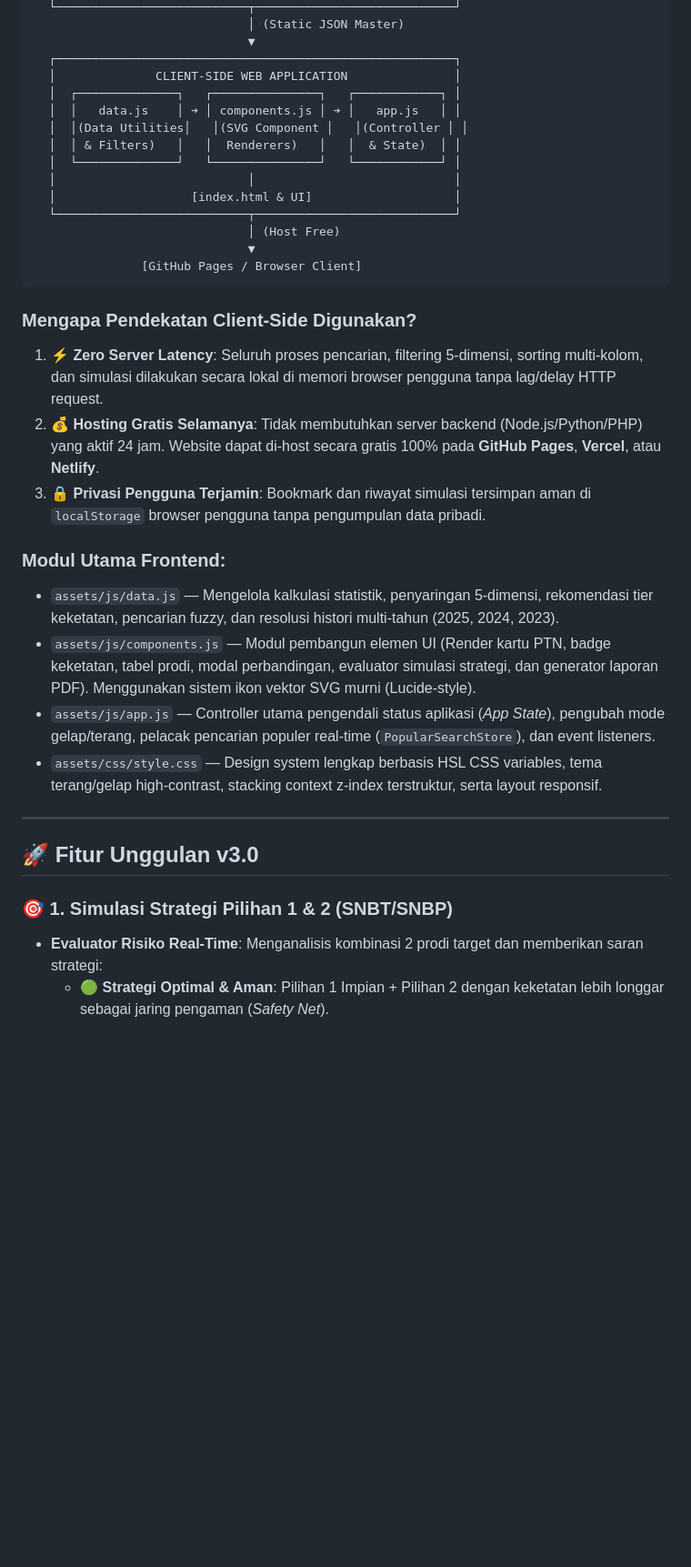
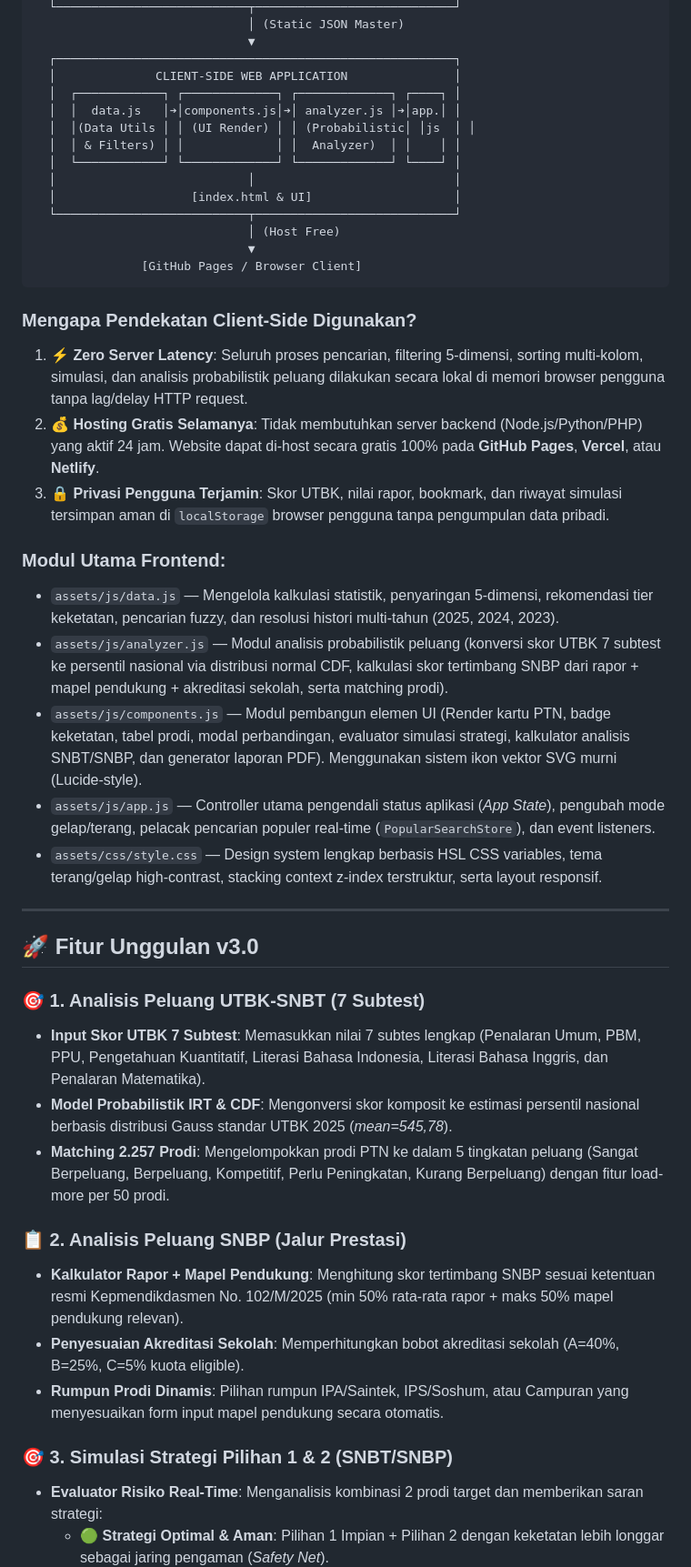
Before and after one commit to rofiqsyf/Portal_Keketatan_SNPMB, a Markdown page: README.md, the part around one of its changes. Shown at 91% size. Rendered like a GitHub page; blank space fills up the shorter version.

Commit message:
docs: update README.md with Analisis SNBT and SNBP features documentation

````diff
--- a/README.md
+++ b/README.md
@@ -44,11 +44,11 @@ Portal ini dibangun menggunakan pendekatan **Static Client-Side Web Application
                               ▼
   ┌────────────────────────────────────────────────────────┐
   │              CLIENT-SIDE WEB APPLICATION               │
-  │  ┌──────────────┐   ┌───────────────┐   ┌────────────┐ │
-  │  │   data.js    │ ➔ │ components.js │ ➔ │   app.js   │ │
-  │  │(Data Utilities│   │(SVG Component │   │(Controller │ │
-  │  │ & Filters)   │   │  Renderers)   │   │  & State)  │ │
-  │  └──────────────┘   └───────────────┘   └────────────┘ │
+  │  ┌────────────┐ ┌─────────────┐ ┌─────────────┐ ┌────┐ │
+  │  │  data.js   │➔│components.js│➔│ analyzer.js │➔│app.│ │
+  │  │(Data Utils │ │ (UI Render) │ │ (Probabilistic│ │js  │ │
+  │  │ & Filters) │ │             │ │  Analyzer)  │ │    │ │
+  │  └────────────┘ └─────────────┘ └─────────────┘ └────┘ │
   │                           │                            │
   │                   [index.html & UI]                    │
   └───────────────────────────┬────────────────────────────┘
@@ -58,13 +58,14 @@ Portal ini dibangun menggunakan pendekatan **Static Client-Side Web Application
 ```
 
 ### Mengapa Pendekatan Client-Side Digunakan?
-1. ⚡ **Zero Server Latency**: Seluruh proses pencarian, filtering 5-dimensi, sorting multi-kolom, dan simulasi dilakukan secara lokal di memori browser pengguna tanpa lag/delay HTTP request.
+1. ⚡ **Zero Server Latency**: Seluruh proses pencarian, filtering 5-dimensi, sorting multi-kolom, simulasi, dan analisis probabilistik peluang dilakukan secara lokal di memori browser pengguna tanpa lag/delay HTTP request.
 2. 💰 **Hosting Gratis Selamanya**: Tidak membutuhkan server backend (Node.js/Python/PHP) yang aktif 24 jam. Website dapat di-host secara gratis 100% pada **GitHub Pages**, **Vercel**, atau **Netlify**.
-3. 🔒 **Privasi Pengguna Terjamin**: Bookmark dan riwayat simulasi tersimpan aman di `localStorage` browser pengguna tanpa pengumpulan data pribadi.
+3. 🔒 **Privasi Pengguna Terjamin**: Skor UTBK, nilai rapor, bookmark, dan riwayat simulasi tersimpan aman di `localStorage` browser pengguna tanpa pengumpulan data pribadi.
 
 ### Modul Utama Frontend:
 - `assets/js/data.js` — Mengelola kalkulasi statistik, penyaringan 5-dimensi, rekomendasi tier keketatan, pencarian fuzzy, dan resolusi histori multi-tahun (2025, 2024, 2023).
-- `assets/js/components.js` — Modul pembangun elemen UI (Render kartu PTN, badge keketatan, tabel prodi, modal perbandingan, evaluator simulasi strategi, dan generator laporan PDF). Menggunakan sistem ikon vektor SVG murni (Lucide-style).
+- `assets/js/analyzer.js` — Modul analisis probabilistik peluang (konversi skor UTBK 7 subtest ke persentil nasional via distribusi normal CDF, kalkulasi skor tertimbang SNBP dari rapor + mapel pendukung + akreditasi sekolah, serta matching prodi).
+- `assets/js/components.js` — Modul pembangun elemen UI (Render kartu PTN, badge keketatan, tabel prodi, modal perbandingan, evaluator simulasi strategi, kalkulator analisis SNBT/SNBP, dan generator laporan PDF). Menggunakan sistem ikon vektor SVG murni (Lucide-style).
 - `assets/js/app.js` — Controller utama pengendali status aplikasi (*App State*), pengubah mode gelap/terang, pelacak pencarian populer real-time (`PopularSearchStore`), dan event listeners.
 - `assets/css/style.css` — Design system lengkap berbasis HSL CSS variables, tema terang/gelap high-contrast, stacking context z-index terstruktur, serta layout responsif.
 
@@ -72,7 +73,17 @@ Portal ini dibangun menggunakan pendekatan **Static Client-Side Web Application
 
 ## 🚀 Fitur Unggulan v3.0
 
-### 🎯 1. Simulasi Strategi Pilihan 1 & 2 (SNBT/SNBP)
+### 🎯 1. Analisis Peluang UTBK-SNBT (7 Subtest)
+- **Input Skor UTBK 7 Subtest**: Memasukkan nilai 7 subtes lengkap (Penalaran Umum, PBM, PPU, Pengetahuan Kuantitatif, Literasi Bahasa Indonesia, Literasi Bahasa Inggris, dan Penalaran Matematika).
+- **Model Probabilistik IRT & CDF**: Mengonversi skor komposit ke estimasi persentil nasional berbasis distribusi Gauss standar UTBK 2025 (*mean=545,78*).
+- **Matching 2.257 Prodi**: Mengelompokkan prodi PTN ke dalam 5 tingkatan peluang (Sangat Berpeluang, Berpeluang, Kompetitif, Perlu Peningkatan, Kurang Berpeluang) dengan fitur load-more per 50 prodi.
+
+### 📋 2. Analisis Peluang SNBP (Jalur Prestasi)
+- **Kalkulator Rapor + Mapel Pendukung**: Menghitung skor tertimbang SNBP sesuai ketentuan resmi Kepmendikdasmen No. 102/M/2025 (min 50% rata-rata rapor + maks 50% mapel pendukung relevan).
+- **Penyesuaian Akreditasi Sekolah**: Memperhitungkan bobot akreditasi sekolah (A=40%, B=25%, C=5% kuota eligible).
+- **Rumpun Prodi Dinamis**: Pilihan rumpun IPA/Saintek, IPS/Soshum, atau Campuran yang menyesuaikan form input mapel pendukung secara otomatis.
+
+### 🎯 3. Simulasi Strategi Pilihan 1 & 2 (SNBT/SNBP)
 - **Evaluator Risiko Real-Time**: Menganalisis kombinasi 2 prodi target dan memberikan saran strategi:
   - 🟢 **Strategi Optimal & Aman**: Pilihan 1 Impian + Pilihan 2 dengan keketatan lebih longgar sebagai jaring pengaman (*Safety Net*).
   - 🟡 **Strategi Moderat**: Pilihan 1 Impian + Pilihan 2 Keketatan Sedang.
````
Also changed, not shown: other parts of README.md (+5 -5 lines).
